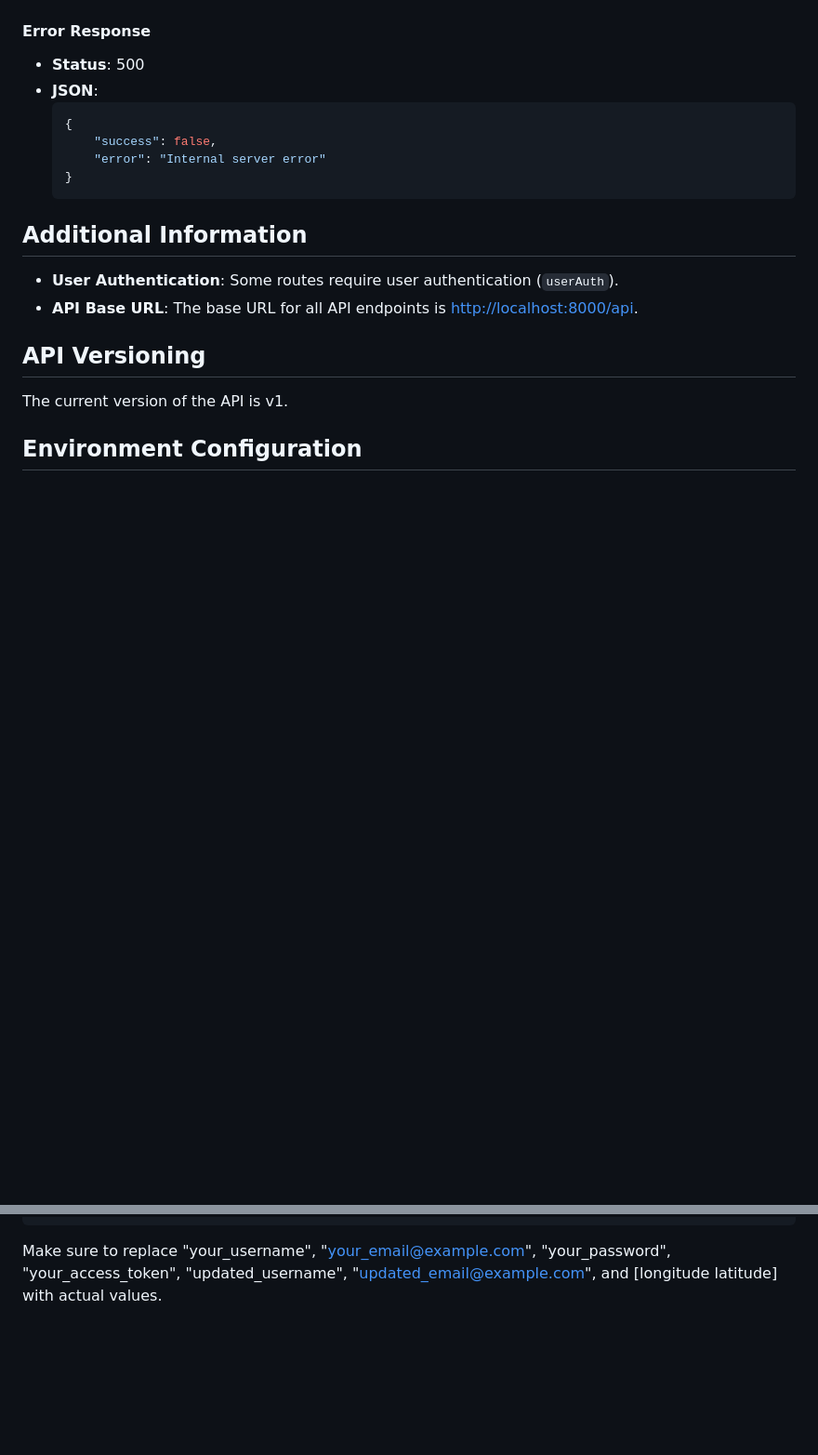
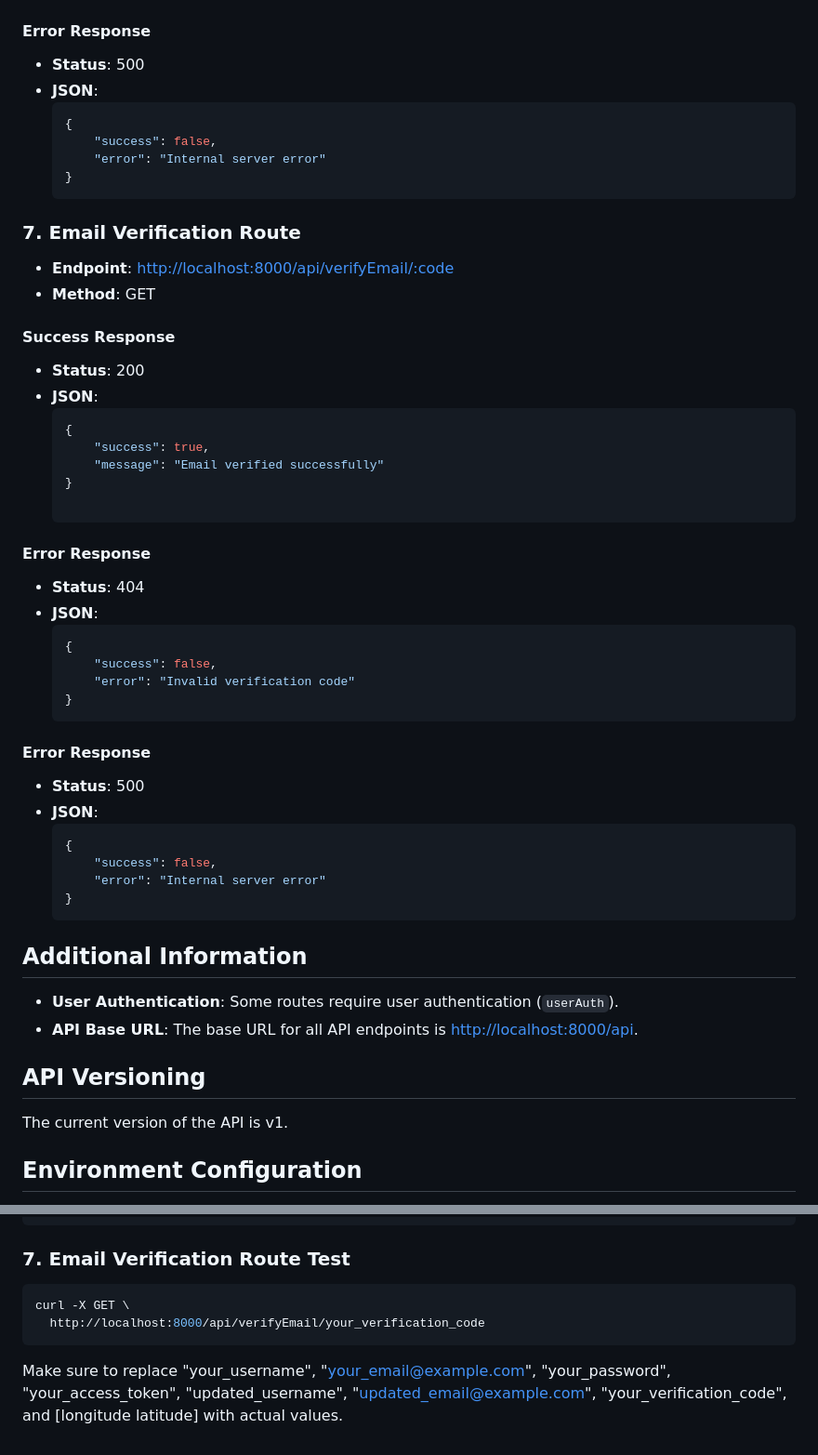
Before and after one commit to Yantiomene/blood-, a Markdown page: backend/README.md, 2 parts joined by grey strips. Shown at 93% size. Drawn GitHub-style; blank space fills up the shorter version.

Commit message:
[Update] Update the README file

````diff
--- a/backend/README.md
+++ b/backend/README.md
@@ -195,6 +195,43 @@ The server is running at [http://localhost:8000](http://localhost:8000)
   }
   ```
 
+### 7. Email Verification Route
+
+- **Endpoint**: [http://localhost:8000/api/verifyEmail/:code](http://localhost:8000/api/verifyEmail/:code)
+- **Method**: GET
+
+#### Success Response
+
+- **Status**: 200
+- **JSON**:
+  ```json
+  {
+      "success": true,
+      "message": "Email verified successfully"
+  }
+
+#### Error Response
+
+- **Status**: 404
+- **JSON**:
+  ```json
+  {
+      "success": false,
+      "error": "Invalid verification code"
+  }
+  ```
+#### Error Response
+
+- **Status**: 500
+- **JSON**:
+  ```json
+  {
+      "success": false,
+      "error": "Internal server error"
+  }
+  ```
+
+
 ## Additional Information
 
 - **User Authentication**: Some routes require user authentication (`userAuth`).
@@ -278,4 +315,11 @@ curl -X PUT \
 }'
 ```
 
-Make sure to replace "your_username", "your_email@example.com", "your_password", "your_access_token", "updated_username", "updated_email@example.com", and [longitude latitude] with actual values.
+### 7. Email Verification Route Test
+
+```bash
+curl -X GET \
+  http://localhost:8000/api/verifyEmail/your_verification_code
+```
+
+Make sure to replace "your_username", "your_email@example.com", "your_password", "your_access_token", "updated_username", "updated_email@example.com", "your_verification_code", and [longitude latitude] with actual values.
````
